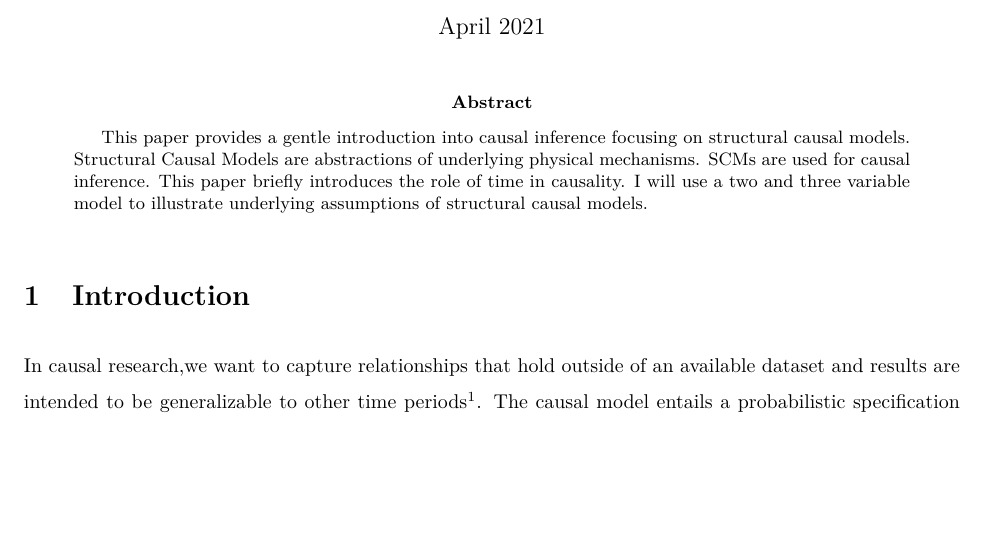
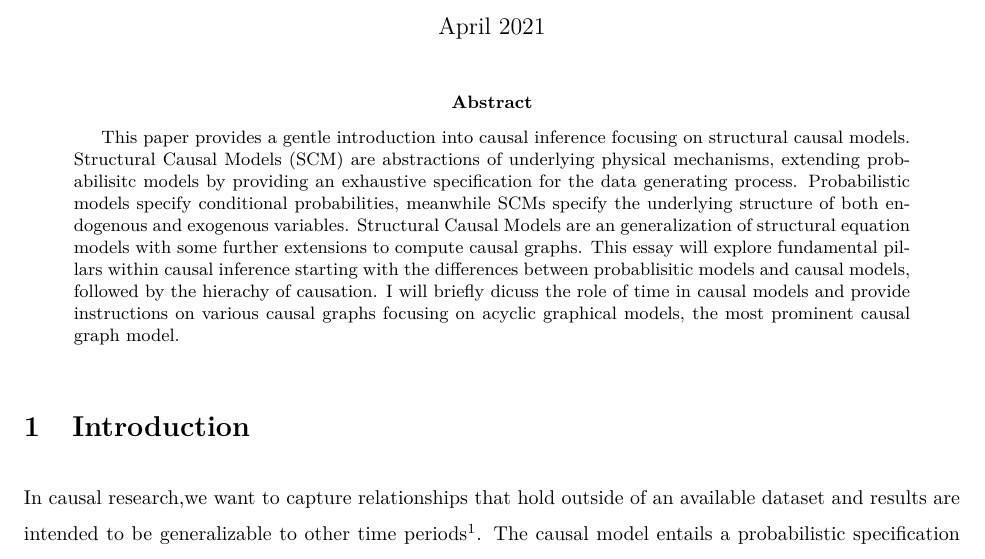
Before and after one commit to danielsaggau/causal_ml, an R Markdown document (paper/draft.Rmd): part of page 1 of 6, cut so that both start at the same text, the shorter picture padded with empty space. The pictures show the output file paper/draft.pdf that the author committed with the source.

Commit message:
abstract

````diff
--- a/paper/draft.Rmd
+++ b/paper/draft.Rmd
@@ -15,7 +15,7 @@ linestretch: 1.5
 header-includes:
 - \usepackage{amsmath}
 - \usepackage[makeroom]{cancel}
-abstract: This paper provides a gentle introduction into causal inference focusing on structural causal models. Structural Causal Models are abstractions of underlying physical mechanisms. SCMs are used for causal inference. This paper briefly introduces the role of time in causality. I will use a two and three variable model to illustrate underlying assumptions of structural causal models.
+abstract: This paper provides a gentle introduction into causal inference focusing on structural causal models. Structural Causal Models (SCM) are abstractions of underlying physical mechanisms, extending probabilisitc models by providing an exhaustive specification for the data generating process. Probabilistic models specify conditional probabilities, meanwhile SCMs specify the underlying structure of both endogenous and exogenous variables. Structural Causal Models are an generalization of structural equation models with some further extensions to compute causal graphs. This essay will explore fundamental pillars within causal inference starting with the differences between probablisitic models and causal models, followed by the hierachy of causation. I will briefly dicuss the role of time in causal models and provide instructions on various causal graphs focusing on acyclic graphical models, the most prominent causal graph model.
 ---
 
 ```{r setup, include=FALSE}
````
Also changed, not shown: paper/draft.pdf, 1 other file.
